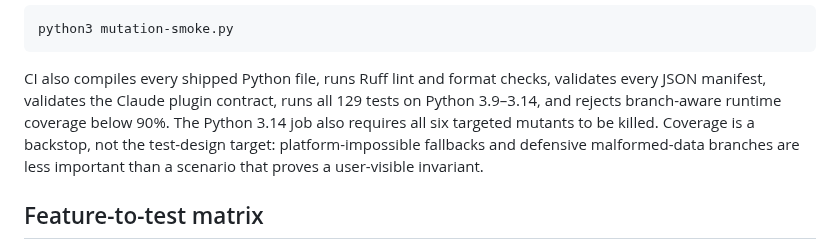
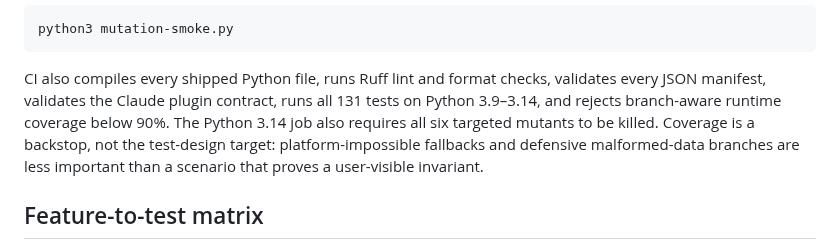
Before and after one commit to rbartoli/agent-usage-guard, a Markdown page: TESTING.md, the part around the change. Rendered like a GitHub page.

```diff
--- a/TESTING.md
+++ b/TESTING.md
@@ -31,7 +31,7 @@ python3 mutation-smoke.py
 
 CI also compiles every shipped Python file, runs Ruff lint and format checks,
 validates every JSON manifest, validates the Claude plugin contract, runs all
-129 tests on Python 3.9–3.14, and rejects branch-aware runtime coverage below
+131 tests on Python 3.9–3.14, and rejects branch-aware runtime coverage below
 90%. The Python 3.14 job also requires all six targeted mutants to be killed.
 Coverage is a backstop, not the test-design target: platform-impossible
 fallbacks and defensive malformed-data branches are less important than a
```
Also changed, not shown: CHANGELOG.md (+10 -5 lines), README.md (+3 -3 lines), assets/agent-usage-guard.gif, 2 other files.
